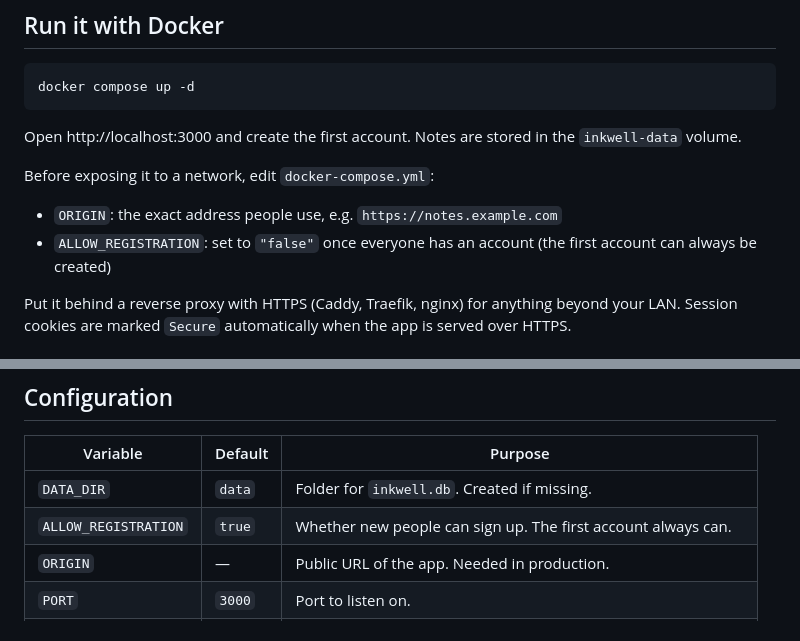
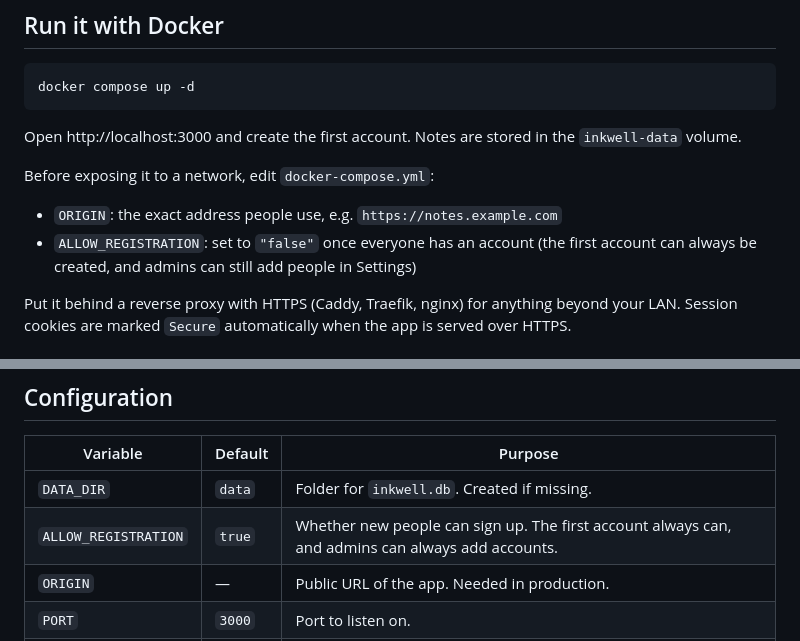
Before and after one commit to sanitydub/inkwell, a Markdown page: README.md, 2 parts joined by grey strips. GitHub-like rendering.

```diff
--- a/README.md
+++ b/README.md
@@ -31,7 +32,7 @@ Open http://localhost:3000 and create the first account. Notes are stored in the
 Before exposing it to a network, edit `docker-compose.yml`:
 
 - `ORIGIN`: the exact address people use, e.g. `https://notes.example.com`
-- `ALLOW_REGISTRATION`: set to `"false"` once everyone has an account (the first account can always be created)
+- `ALLOW_REGISTRATION`: set to `"false"` once everyone has an account (the first account can always be created, and admins can still add people in Settings)
 
 Put it behind a reverse proxy with HTTPS (Caddy, Traefik, nginx) for anything beyond your LAN. Session cookies are marked `Secure` automatically when the app is served over HTTPS.
 
@@ -50,7 +51,7 @@ DATA_DIR=./data ORIGIN=http://localhost:3000 node build
 | Variable             | Default | Purpose                                                        |
 | -------------------- | ------- | -------------------------------------------------------------- |
 | `DATA_DIR`           | `data`  | Folder for `inkwell.db`. Created if missing.                   |
-| `ALLOW_REGISTRATION` | `true`  | Whether new people can sign up. The first account always can.  |
+| `ALLOW_REGISTRATION` | `true`  | Whether new people can sign up. The first account always can, and admins can always add accounts. |
 | `ORIGIN`             | —       | Public URL of the app. Needed in production.                   |
 | `PORT`               | `3000`  | Port to listen on.                                             |
 | `BODY_SIZE_LIMIT`    | `512K`  | Largest request accepted (Docker image sets `10M` for big notes). |
```
Also changed, not shown: other parts of README.md (+22 -1 lines), docs/screenshots/desktop-dark.png, docs/screenshots/desktop-light.png, docs/screenshots/mobile-list.png, docs/screenshots/settings.png (added), 14 other files.
